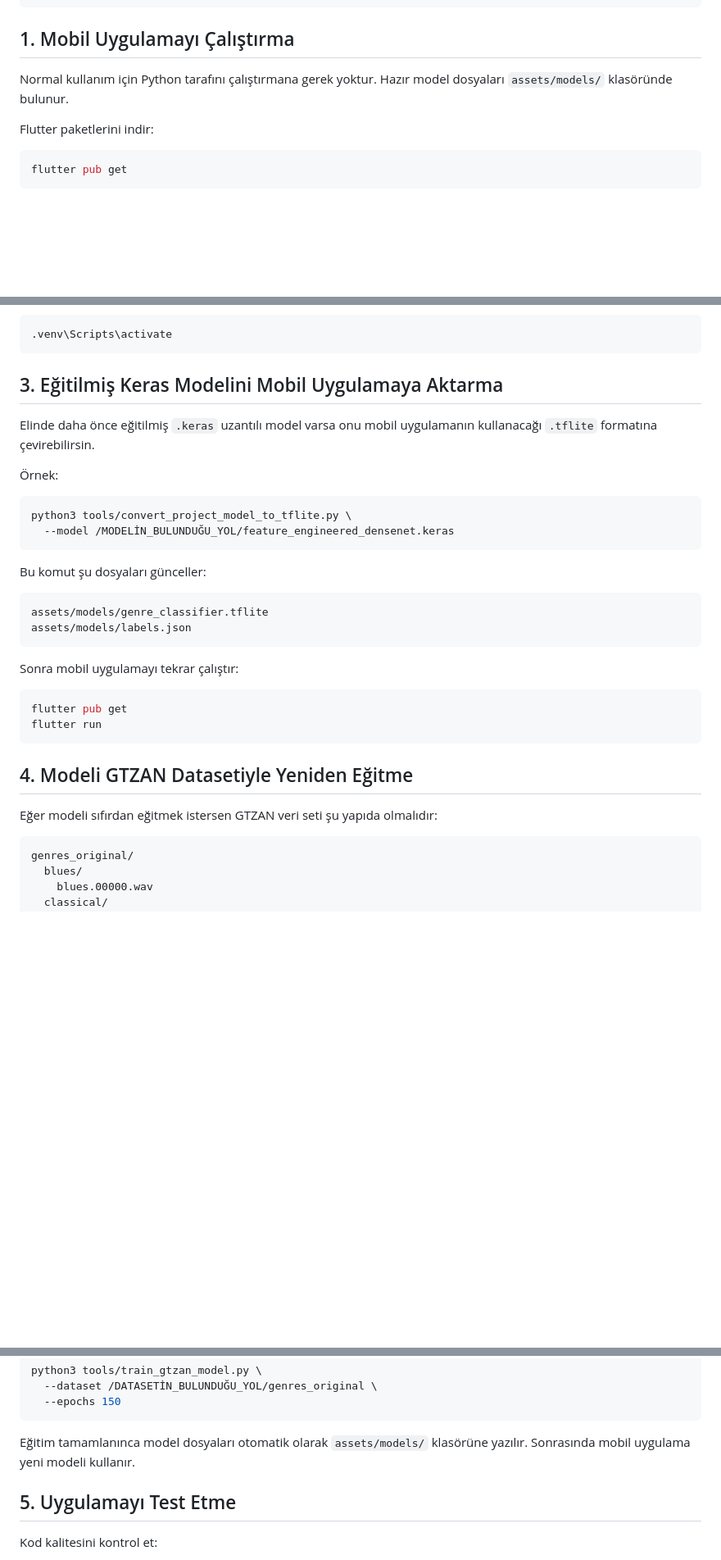
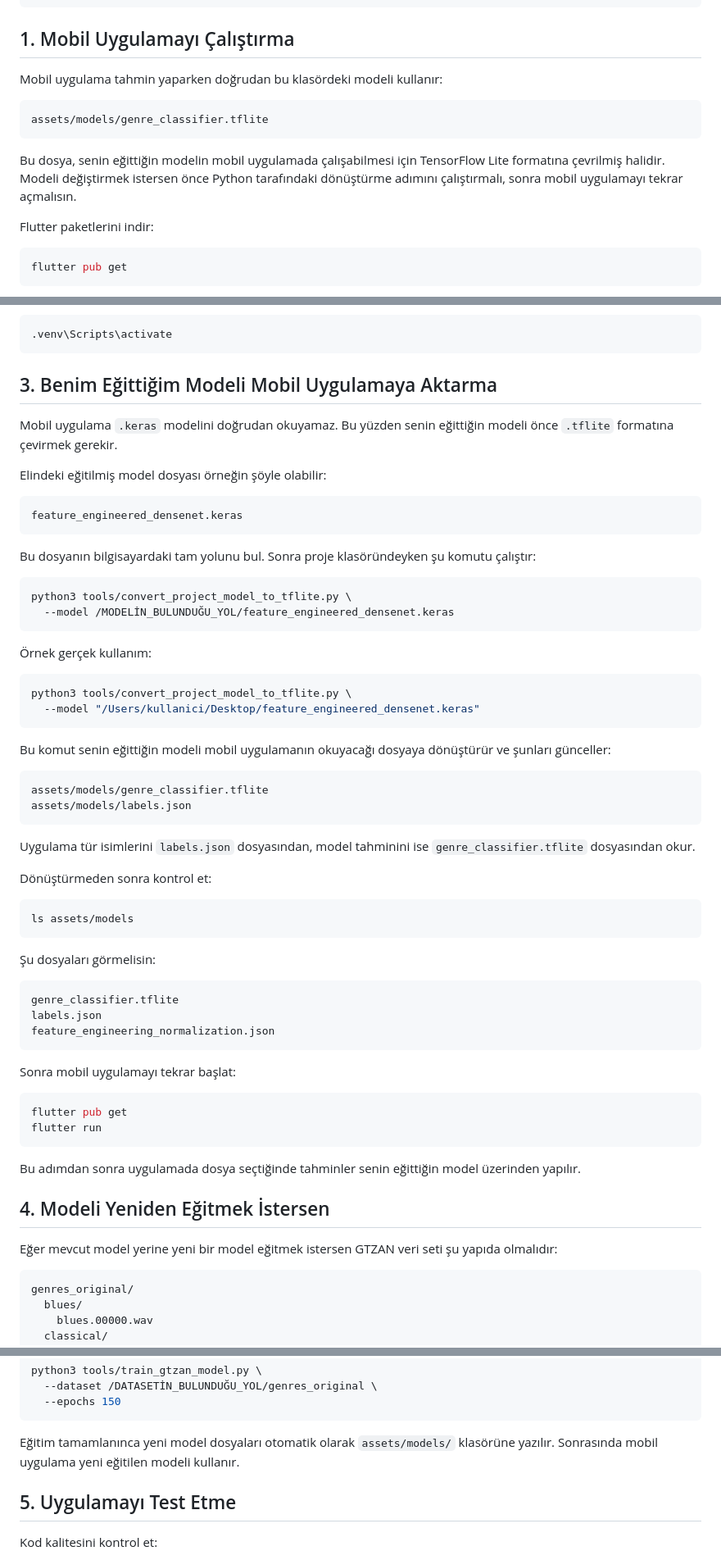
Before and after one commit to Mkaankucuk/python_proje_muz-k_turu, a Markdown page: README.md, 3 parts joined by grey strips. Shown at 82% size. Rendered like a GitHub page; blank space fills up the shorter version.

Commit message:
Clarify using trained model in mobile app

````diff
--- a/README.md
+++ b/README.md
@@ -86,7 +86,13 @@ git checkout bengisu-dev
 
 ## 1. Mobil Uygulamayı Çalıştırma
 
-Normal kullanım için Python tarafını çalıştırmana gerek yoktur. Hazır model dosyaları `assets/models/` klasöründe bulunur.
+Mobil uygulama tahmin yaparken doğrudan bu klasördeki modeli kullanır:
+
+```text
+assets/models/genre_classifier.tflite
+```
+
+Bu dosya, senin eğittiğin modelin mobil uygulamada çalışabilmesi için TensorFlow Lite formatına çevrilmiş halidir. Modeli değiştirmek istersen önce Python tarafındaki dönüştürme adımını çalıştırmalı, sonra mobil uygulamayı tekrar açmalısın.
 
 Flutter paketlerini indir:
 
@@ -153,34 +159,65 @@ Windows kullanıyorsan sanal ortamı şu şekilde aç:
 .venv\Scripts\activate
 ```
 
-## 3. Eğitilmiş Keras Modelini Mobil Uygulamaya Aktarma
+## 3. Benim Eğittiğim Modeli Mobil Uygulamaya Aktarma
 
-Elinde daha önce eğitilmiş `.keras` uzantılı model varsa onu mobil uygulamanın kullanacağı `.tflite` formatına çevirebilirsin.
+Mobil uygulama `.keras` modelini doğrudan okuyamaz. Bu yüzden senin eğittiğin modeli önce `.tflite` formatına çevirmek gerekir.
 
-Örnek:
+Elindeki eğitilmiş model dosyası örneğin şöyle olabilir:
+
+```text
+feature_engineered_densenet.keras
+```
+
+Bu dosyanın bilgisayardaki tam yolunu bul. Sonra proje klasöründeyken şu komutu çalıştır:
 
 ```bash
 python3 tools/convert_project_model_to_tflite.py \
   --model /MODELİN_BULUNDUĞU_YOL/feature_engineered_densenet.keras
 ```
 
-Bu komut şu dosyaları günceller:
+Örnek gerçek kullanım:
+
+```bash
+python3 tools/convert_project_model_to_tflite.py \
+  --model "/Users/kullanici/Desktop/feature_engineered_densenet.keras"
+```
+
+Bu komut senin eğittiğin modeli mobil uygulamanın okuyacağı dosyaya dönüştürür ve şunları günceller:
 
 ```text
 assets/models/genre_classifier.tflite
 assets/models/labels.json
 ```
 
-Sonra mobil uygulamayı tekrar çalıştır:
+Uygulama tür isimlerini `labels.json` dosyasından, model tahminini ise `genre_classifier.tflite` dosyasından okur.
+
+Dönüştürmeden sonra kontrol et:
+
+```bash
+ls assets/models
+```
+
+Şu dosyaları görmelisin:
+
+```text
+genre_classifier.tflite
+labels.json
+feature_engineering_normalization.json
+```
+
+Sonra mobil uygulamayı tekrar başlat:
 
 ```bash
 flutter pub get
 flutter run
 ```
 
-## 4. Modeli GTZAN Datasetiyle Yeniden Eğitme
+Bu adımdan sonra uygulamada dosya seçtiğinde tahminler senin eğittiğin model üzerinden yapılır.
 
-Eğer modeli sıfırdan eğitmek istersen GTZAN veri seti şu yapıda olmalıdır:
+## 4. Modeli Yeniden Eğitmek İstersen
+
+Eğer mevcut model yerine yeni bir model eğitmek istersen GTZAN veri seti şu yapıda olmalıdır:
 
 ```text
 genres_original/
@@ -213,7 +250,7 @@ python3 tools/train_gtzan_model.py \
   --epochs 150
 ```
 
-Eğitim tamamlanınca model dosyaları otomatik olarak `assets/models/` klasörüne yazılır. Sonrasında mobil uygulama yeni modeli kullanır.
+Eğitim tamamlanınca yeni model dosyaları otomatik olarak `assets/models/` klasörüne yazılır. Sonrasında mobil uygulama yeni eğitilen modeli kullanır.
 
 ## 5. Uygulamayı Test Etme
 
````
